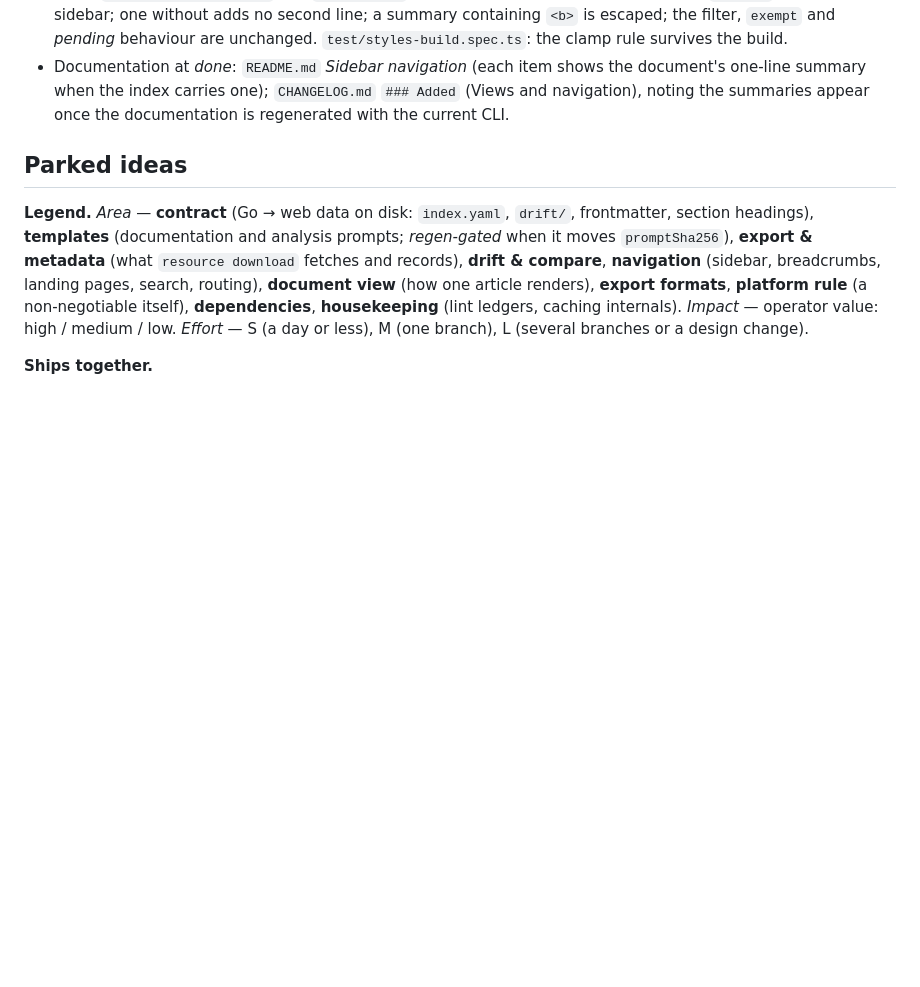
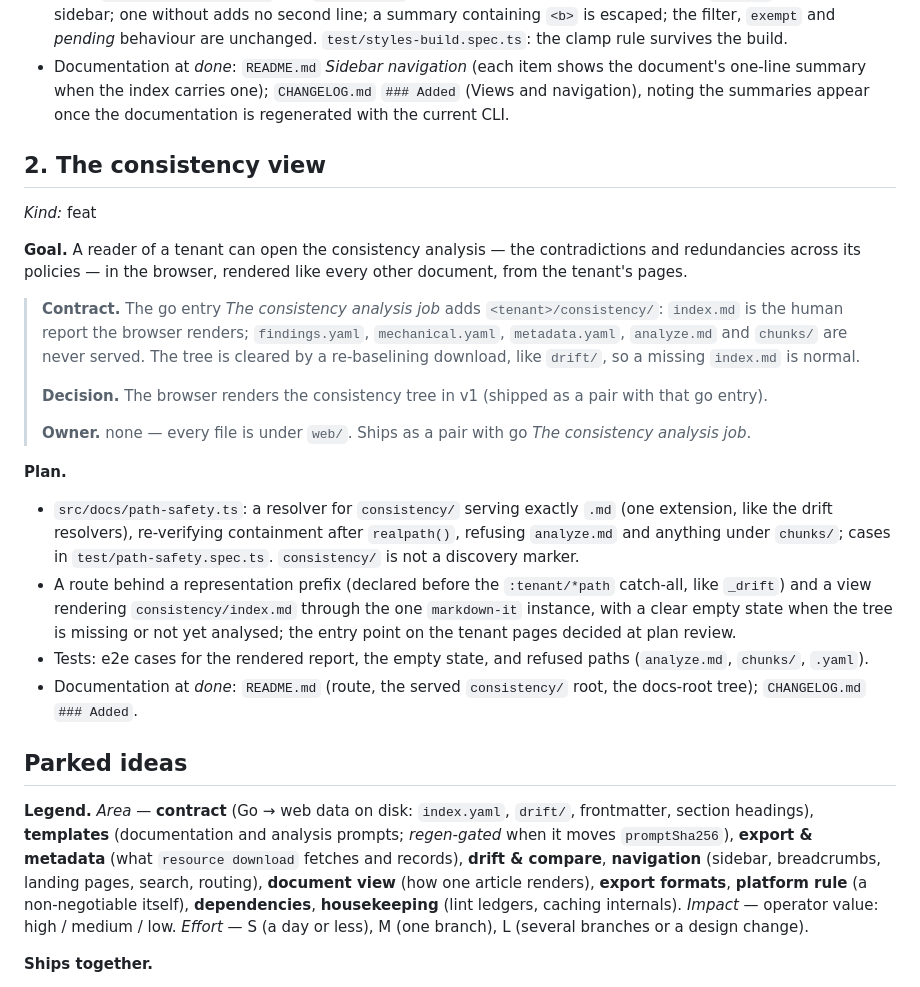
Before and after one commit to Schumann-IT/azure-resource-downloader, a Markdown page: web/NEXT-ITERATIONS.md, the part around the change. Drawn GitHub-style; blank space fills up the shorter version.

Commit message:
docs(web): plan the consistency view
Co-Authored-By: Claude Opus 5.5 (1M context) <noreply@anthropic.com>
Claude-Session: https://claude.ai/code/session_01Jk4vHSrbHHXwvMzQXjrGXe

```diff
--- a/web/NEXT-ITERATIONS.md
+++ b/web/NEXT-ITERATIONS.md
@@ -52,6 +52,33 @@ policies can be told apart at a glance. Items whose document has no summary yet
 - Documentation at *done*: `README.md` *Sidebar navigation* (each item shows the document's one-line summary when
   the index carries one); `CHANGELOG.md` `### Added` (Views and navigation), noting the summaries appear once the
   documentation is regenerated with the current CLI.
+
+## 2. The consistency view
+
+*Kind:* feat
+
+**Goal.** A reader of a tenant can open the consistency analysis — the contradictions and redundancies across its
+policies — in the browser, rendered like every other document, from the tenant's pages.
+
+> **Contract.** The go entry *The consistency analysis job* adds `<tenant>/consistency/`: `index.md` is the human
+> report the browser renders; `findings.yaml`, `mechanical.yaml`, `metadata.yaml`, `analyze.md` and `chunks/` are
+> never served. The tree is cleared by a re-baselining download, like `drift/`, so a missing `index.md` is normal.
+>
+> **Decision.** The browser renders the consistency tree in v1 (shipped as a pair with that go entry).
+>
+> **Owner.** none — every file is under `web/`. Ships as a pair with go *The consistency analysis job*.
+
+**Plan.**
+
+- `src/docs/path-safety.ts`: a resolver for `consistency/` serving exactly `.md` (one extension, like the drift
+  resolvers), re-verifying containment after `realpath()`, refusing `analyze.md` and anything under `chunks/`; cases
+  in `test/path-safety.spec.ts`. `consistency/` is not a discovery marker.
+- A route behind a representation prefix (declared before the `:tenant/*path` catch-all, like `_drift`) and a view
+  rendering `consistency/index.md` through the one `markdown-it` instance, with a clear empty state when the tree is
+  missing or not yet analysed; the entry point on the tenant pages decided at plan review.
+- Tests: e2e cases for the rendered report, the empty state, and refused paths (`analyze.md`, `chunks/`, `.yaml`).
+- Documentation at *done*: `README.md` (route, the served `consistency/` root, the docs-root tree);
+  `CHANGELOG.md` `### Added`.
 
 ## Parked ideas
 
```
